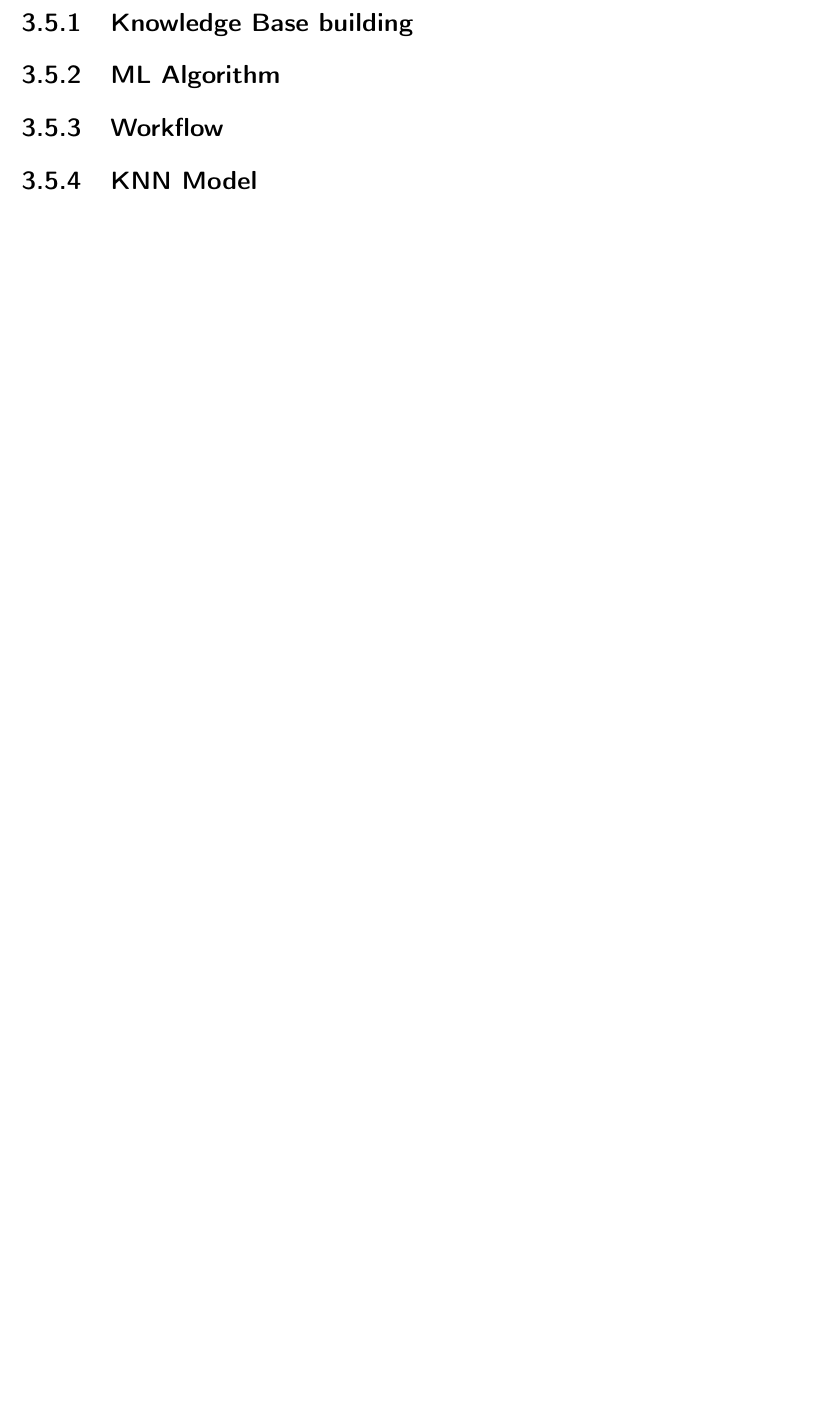
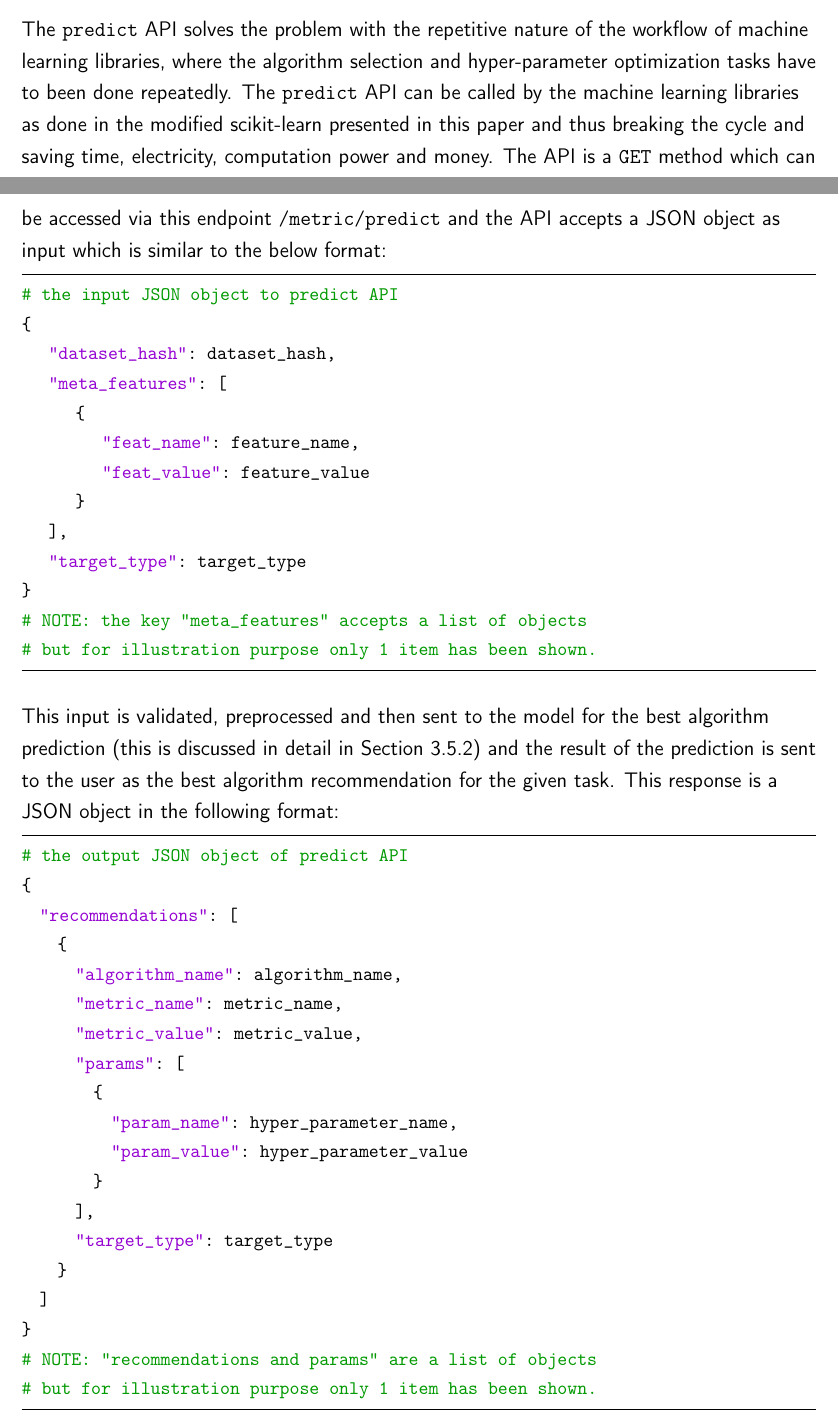
Before and after one commit to mukeshmk/fmlearn-dissertation, a LaTeX thesis (main.tex, which reads project/project.tex): part of page 28 of 38 before the commit and two parts of pages 27 and 28 of 39 after it, the two joined at a grey line, cut at the place of the change, the shorter picture padded with empty space. Compiled offline with pdfLaTeX.

Commit message:
added info about the model building

```diff
--- a/project/project.tex
+++ b/project/project.tex
@@ -238,16 +240,48 @@ This data is validated, preprocessed and stored in the database. A PostgreSQL da
 
 This database thus created acts as a knowledge base which contains information about the algorithm-data performance metrics. FMLearn also provides others API's to access this data which enables sharing of performance details of various algorithms among software libraries. The response of this API when there are no internal errors is a JSON object similar to the request object with a HTTP status code of 200.
 
+The \texttt{predict} API solves the problem with the repetitive nature of the workflow of machine learning libraries, where the algorithm selection and hyper-parameter optimization tasks have to been done repeatedly. The \texttt{predict} API can be called by the machine learning libraries as done in the modified scikit-learn presented in this paper and thus breaking the cycle and saving time, electricity, computation power and money. The API is a \texttt{GET} method which can be accessed via this endpoint \texttt{/metric/predict} and the API accepts a JSON object as input which is similar to the below format:
 
+\begin{lstlisting}
+# the input JSON object to predict API
+{
+	"dataset_hash": dataset_hash,
+	"meta_features": [
+		{
+			"feat_name": feature_name,
+			"feat_value": feature_value
+		}
+	],
+	"target_type": target_type
+}
+# NOTE: the key "meta_features" accepts a list of objects
+# but for illustration purpose only 1 item has been shown.
+\end{lstlisting}
 
+This input is validated, preprocessed and then sent to the model for the best algorithm prediction (this is discussed in detail in Section \ref{knn-model}) and the result of the prediction is sent to the user as the best algorithm recommendation for the given task. This response is a JSON object in the following format:
 
-\subsection{Knowledge Base building}
-\label{knowledge-base}
+\begin{lstlisting}
+# the output JSON object of predict API
+{
+  "recommendations": [
+    {
+      "algorithm_name": algorithm_name,
+      "metric_name": metric_name,
+      "metric_value": metric_value,
+      "params": [
+        {
+          "param_name": hyper_parameter_name,
+          "param_value": hyper_parameter_value
+        }
+      ],
+      "target_type": target_type
+    }
+  ]
+}
+# NOTE: "recommendations and params" are a list of objects
+# but for illustration purpose only 1 item has been shown.
+\end{lstlisting}
 
-\subsection{ML Algorithm}
-%%\subsubsection{Why this algo}
-%%\subsubsection{results of others}
-%%\subsubsection{comparison between other algos}
-\subsection{Workflow}
+\subsection{Model Building}
+\label{model-building}
 
-\subsection{KNN Model}
```
Also changed, not shown: bibs/main.bib (+9 -0 lines), project/project.tex (10 more changed lines).
